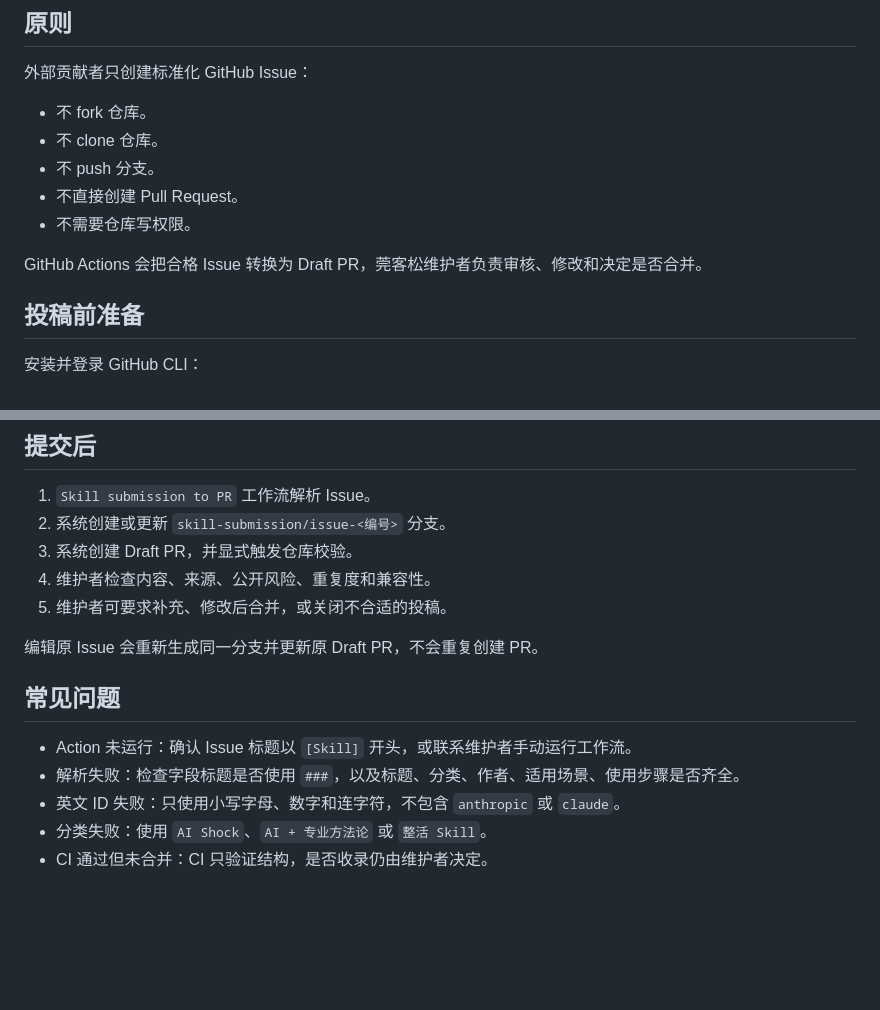
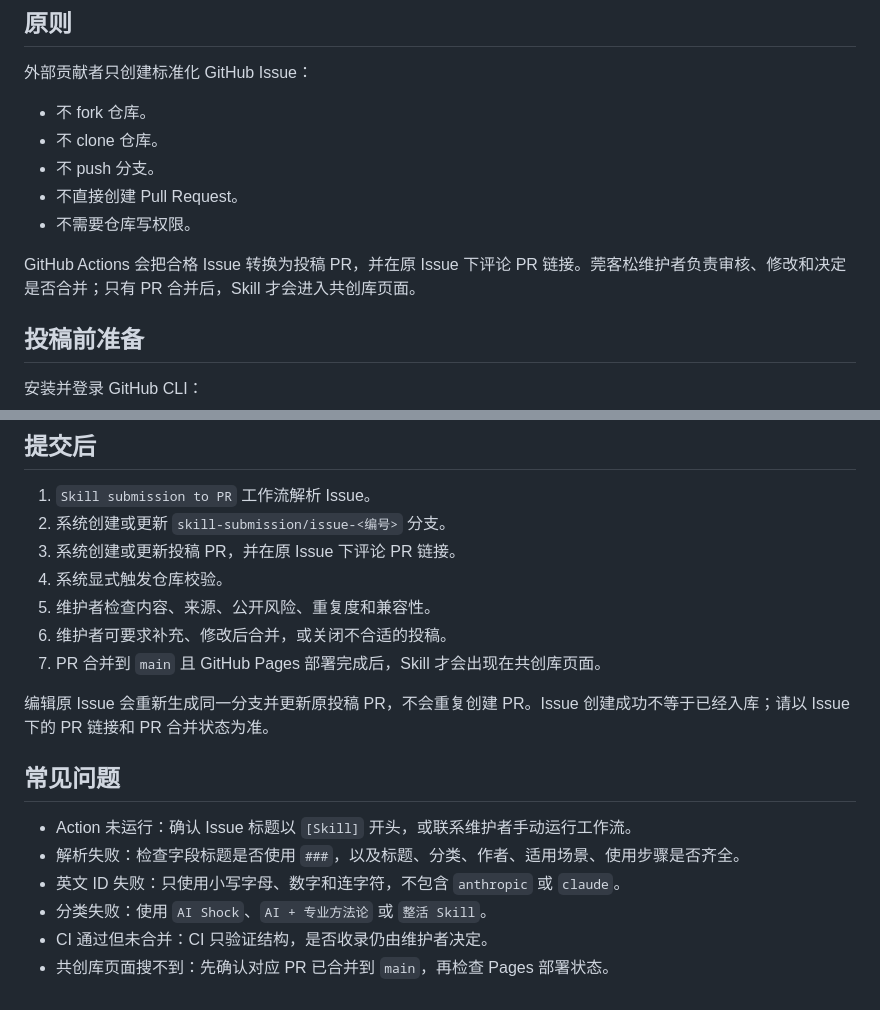
Before and after one commit to hqd0715-cmyk/guankesong-skill-library, a Markdown page: docs/external-agent-submission.md, 2 parts joined by grey strips. Drawn GitHub-style; blank space fills up the shorter version.

Commit message:
Improve submission PR status feedback for docs/external-agent-submission.md

```diff
--- a/docs/external-agent-submission.md
+++ b/docs/external-agent-submission.md
@@ -10,7 +10,7 @@
 - 不直接创建 Pull Request。
 - 不需要仓库写权限。
 
-GitHub Actions 会把合格 Issue 转换为 Draft PR，莞客松维护者负责审核、修改和决定是否合并。
+GitHub Actions 会把合格 Issue 转换为投稿 PR，并在原 Issue 下评论 PR 链接。莞客松维护者负责审核、修改和决定是否合并；只有 PR 合并后，Skill 才会进入共创库页面。
 
 ## 投稿前准备
 
@@ -140,11 +140,13 @@ gh issue create \
 
 1. `Skill submission to PR` 工作流解析 Issue。
 2. 系统创建或更新 `skill-submission/issue-<编号>` 分支。
-3. 系统创建 Draft PR，并显式触发仓库校验。
-4. 维护者检查内容、来源、公开风险、重复度和兼容性。
-5. 维护者可要求补充、修改后合并，或关闭不合适的投稿。
+3. 系统创建或更新投稿 PR，并在原 Issue 下评论 PR 链接。
+4. 系统显式触发仓库校验。
+5. 维护者检查内容、来源、公开风险、重复度和兼容性。
+6. 维护者可要求补充、修改后合并，或关闭不合适的投稿。
+7. PR 合并到 `main` 且 GitHub Pages 部署完成后，Skill 才会出现在共创库页面。
 
-编辑原 Issue 会重新生成同一分支并更新原 Draft PR，不会重复创建 PR。
+编辑原 Issue 会重新生成同一分支并更新原投稿 PR，不会重复创建 PR。Issue 创建成功不等于已经入库；请以 Issue 下的 PR 链接和 PR 合并状态为准。
 
 ## 常见问题
 
@@ -153,3 +155,4 @@ gh issue create \
 - 英文 ID 失败：只使用小写字母、数字和连字符，不包含 `anthropic` 或 `claude`。
 - 分类失败：使用 `AI Shock`、`AI + 专业方法论` 或 `整活 Skill`。
 - CI 通过但未合并：CI 只验证结构，是否收录仍由维护者决定。
+- 共创库页面搜不到：先确认对应 PR 已合并到 `main`，再检查 Pages 部署状态。
```
